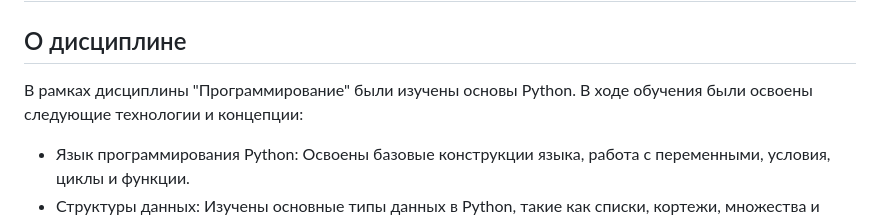
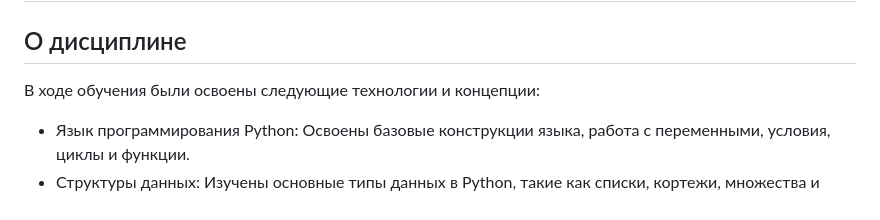
Before and after one commit to opanasyuzhenkova/university-portfolio, a Markdown page: README.md, the part around the change. Drawn GitHub-style.

Commit message:
update sem-3 readme.md

```diff
--- a/README.md
+++ b/README.md
@@ -2,7 +2,7 @@
 
 ## О дисциплине
 
-В рамках дисциплины "Программирование" были изучены основы Python. В ходе обучения были освоены следующие технологии и концепции:
+В ходе обучения были освоены следующие технологии и концепции:
 
 - Язык программирования Python: Освоены базовые конструкции языка, работа с переменными, условия, циклы и функции.
 - Структуры данных: Изучены основные типы данных в Python, такие как списки, кортежи, множества и словари, а также особенности их использования.
```
Also changed, not shown: python-sem-3/README.md (added, +9 -0 lines).
